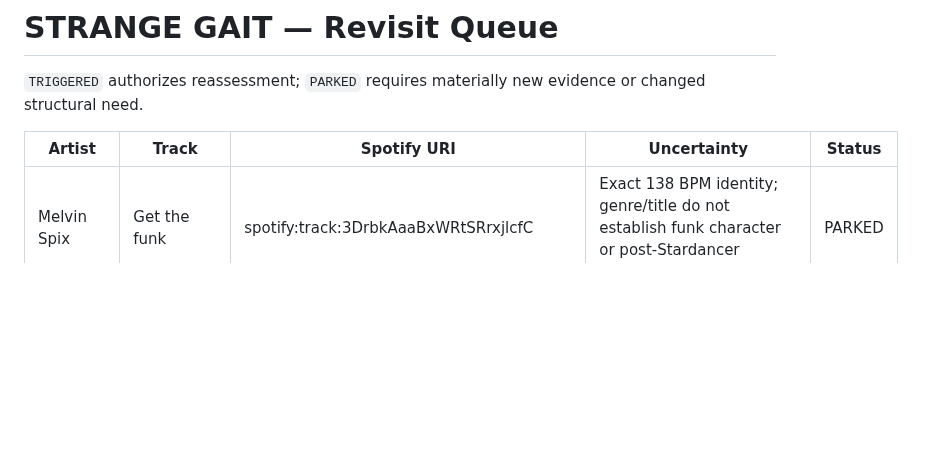
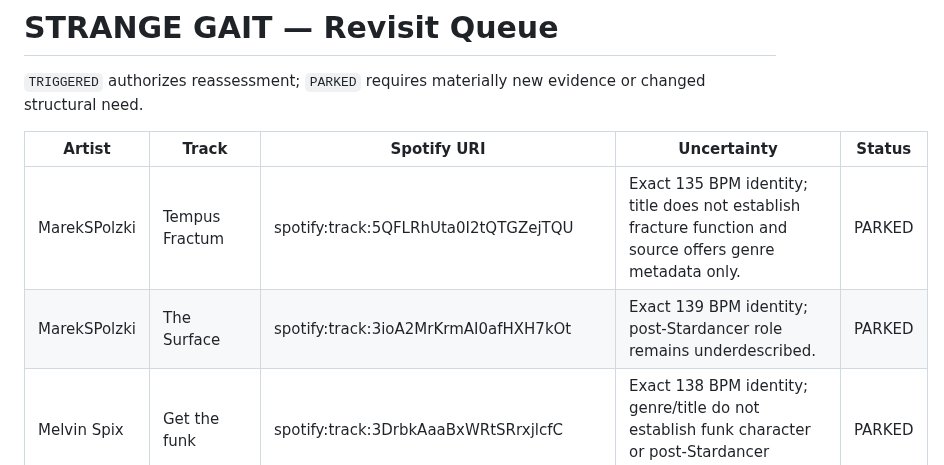
Before and after one commit to broskmenmi/editorial-engine, a Markdown page: playlists/strange-gait/revisit.md, the part around the change. GitHub-like rendering; blank space fills up the shorter version.

Commit message:
Park STRANGE GAIT Run 42 candidates

```diff
--- a/playlists/strange-gait/revisit.md
+++ b/playlists/strange-gait/revisit.md
@@ -4,6 +4,8 @@
 
 | Artist | Track | Spotify URI | Uncertainty | Status |
 |---|---|---|---|---|
+| MarekSPolzki | Tempus Fractum | spotify:track:5QFLRhUta0I2tQTGZejTQU | Exact 135 BPM identity; title does not establish fracture function and source offers genre metadata only. | PARKED |
+| MarekSPolzki | The Surface | spotify:track:3ioA2MrKrmAI0afHXH7kOt | Exact 139 BPM identity; post-Stardancer role remains underdescribed. | PARKED |
 | Melvin Spix | Get the funk | spotify:track:3DrbkAaaBxWRtSRrxjlcfC | Exact 138 BPM identity; genre/title do not establish funk character or post-Stardancer function. | PARKED |
 | Melvin Spix | Rhythm | spotify:track:5ehxIQY6wbqDzWf8DYi4bZ | Exact 135 BPM identity; title cannot establish rhythmic role and source offers genre metadata only. | PARKED |
 | Melvin Spix | Get Up | spotify:track:2h1YSf3KrnSnUbEARQ17az | Exact 140 BPM identity; post-Stardancer placement underdescribed. | PARKED |
```
